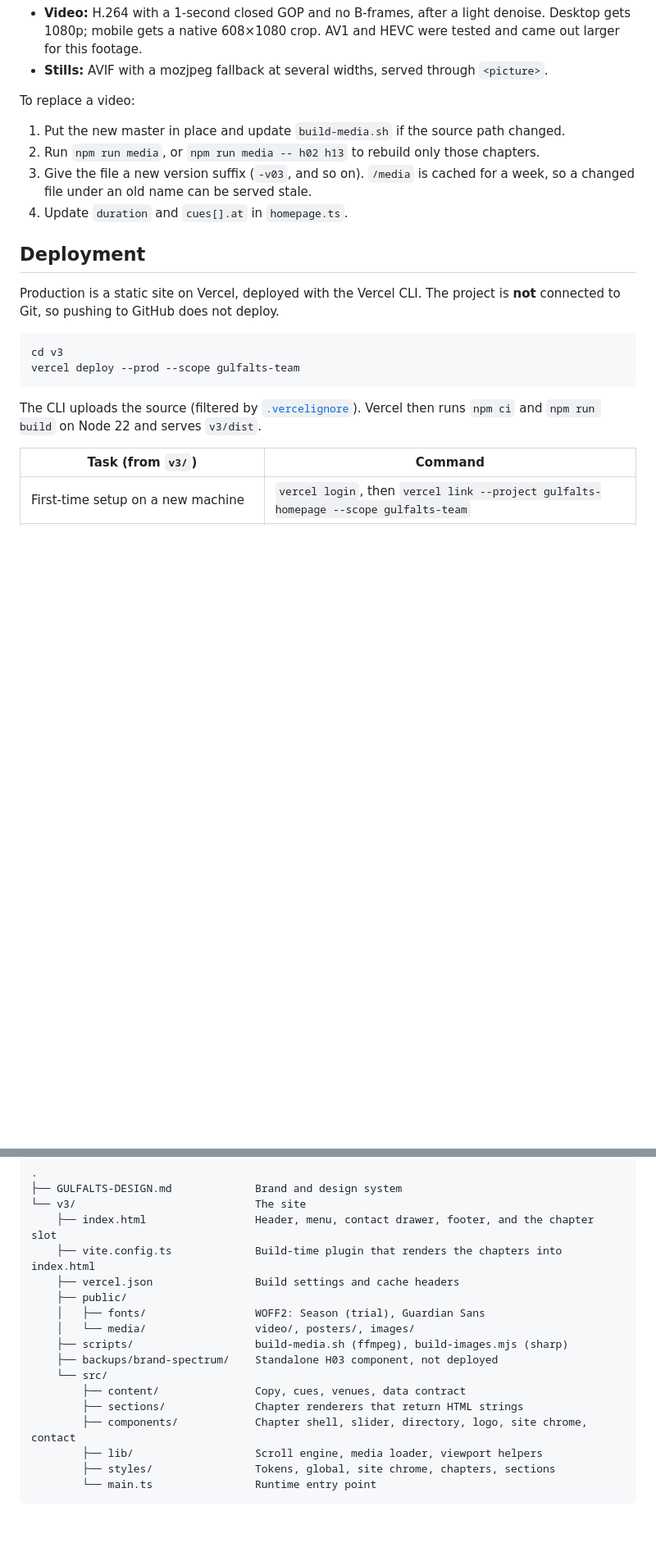
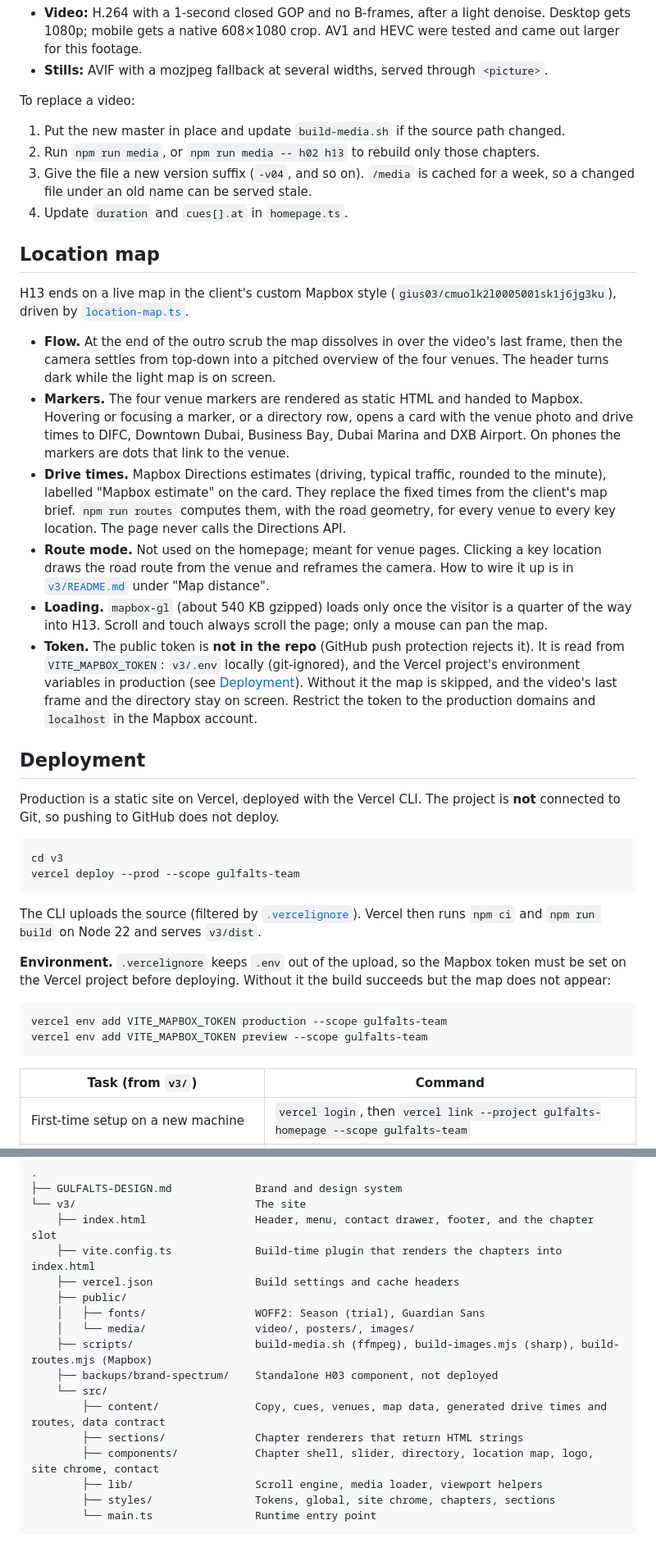
Before and after one commit to MZaimM/new-gulfalts-2.0, a Markdown page: README.md, 2 parts joined by grey strips. Shown at 82% size. GitHub-like rendering; blank space fills up the shorter version.

````diff
--- a/README.md
+++ b/README.md
@@ -100,8 +105,19 @@ To replace a video:
 
 1. Put the new master in place and update `build-media.sh` if the source path changed.
 2. Run `npm run media`, or `npm run media -- h02 h13` to rebuild only those chapters.
-3. Give the file a new version suffix (`-v03`, and so on). `/media` is cached for a week, so a changed file under an old name can be served stale.
+3. Give the file a new version suffix (`-v04`, and so on). `/media` is cached for a week, so a changed file under an old name can be served stale.
 4. Update `duration` and `cues[].at` in `homepage.ts`.
+
+## Location map
+
+H13 ends on a live map in the client's custom Mapbox style (`gius03/cmuolk2l0005001sk1j6jg3ku`), driven by [`location-map.ts`](v3/src/components/location-map.ts).
+
+- **Flow.** At the end of the outro scrub the map dissolves in over the video's last frame, then the camera settles from top-down into a pitched overview of the four venues. The header turns dark while the light map is on screen.
+- **Markers.** The four venue markers are rendered as static HTML and handed to Mapbox. Hovering or focusing a marker, or a directory row, opens a card with the venue photo and drive times to DIFC, Downtown Dubai, Business Bay, Dubai Marina and DXB Airport. On phones the markers are dots that link to the venue.
+- **Drive times.** Mapbox Directions estimates (driving, typical traffic, rounded to the minute), labelled "Mapbox estimate" on the card. They replace the fixed times from the client's map brief. `npm run routes` computes them, with the road geometry, for every venue to every key location. The page never calls the Directions API.
+- **Route mode.** Not used on the homepage; meant for venue pages. Clicking a key location draws the road route from the venue and reframes the camera. How to wire it up is in [`v3/README.md`](v3/README.md) under "Map distance".
+- **Loading.** `mapbox-gl` (about 540 KB gzipped) loads only once the visitor is a quarter of the way into H13. Scroll and touch always scroll the page; only a mouse can pan the map.
+- **Token.** The public token is **not in the repo** (GitHub push protection rejects it). It is read from `VITE_MAPBOX_TOKEN`: `v3/.env` locally (git-ignored), and the Vercel project's environment variables in production (see [Deployment](#deployment)). Without it the map is skipped, and the video's last frame and the directory stay on screen. Restrict the token to the production domains and `localhost` in the Mapbox account.
 
 ## Deployment
 
@@ -113,6 +129,13 @@ vercel deploy --prod --scope gulfalts-team
 ```
 
 The CLI uploads the source (filtered by [`.vercelignore`](v3/.vercelignore)). Vercel then runs `npm ci` and `npm run build` on Node 22 and serves `v3/dist`.
+
+**Environment.** `.vercelignore` keeps `.env` out of the upload, so the Mapbox token must be set on the Vercel project before deploying. Without it the build succeeds but the map does not appear:
+
+```bash
+vercel env add VITE_MAPBOX_TOKEN production --scope gulfalts-team
+vercel env add VITE_MAPBOX_TOKEN preview --scope gulfalts-team
+```
 
 | Task (from `v3/`) | Command |
 |---|---|
@@ -172,12 +196,12 @@ macOS writes `._*` metadata files next to every file on these drives. Git (`.git
     ├── public/
     │   ├── fonts/                 WOFF2: Season (trial), Guardian Sans
     │   └── media/                 video/, posters/, images/
-    ├── scripts/                   build-media.sh (ffmpeg), build-images.mjs (sharp)
+    ├── scripts/                   build-media.sh (ffmpeg), build-images.mjs (sharp), build-routes.mjs (Mapbox)
     ├── backups/brand-spectrum/    Standalone H03 component, not deployed
     └── src/
-        ├── content/               Copy, cues, venues, data contract
+        ├── content/               Copy, cues, venues, map data, generated drive times and routes, data contract
         ├── sections/              Chapter renderers that return HTML strings
-        ├── components/            Chapter shell, slider, directory, logo, site chrome, contact
+        ├── components/            Chapter shell, slider, directory, location map, logo, site chrome, contact
         ├── lib/                   Scroll engine, media loader, viewport helpers
         ├── styles/                Tokens, global, site chrome, chapters, sections
         └── main.ts                Runtime entry point
````
Also changed, not shown: other parts of README.md (+13 -7 lines), v3/README.md (+1 -1 lines).
